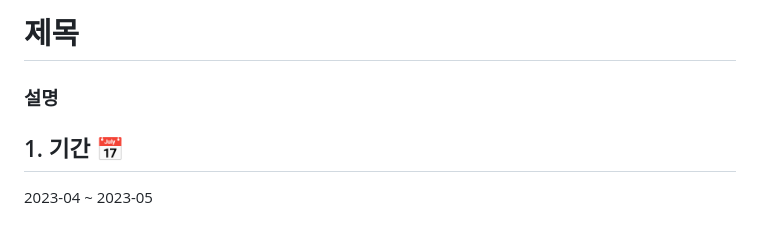
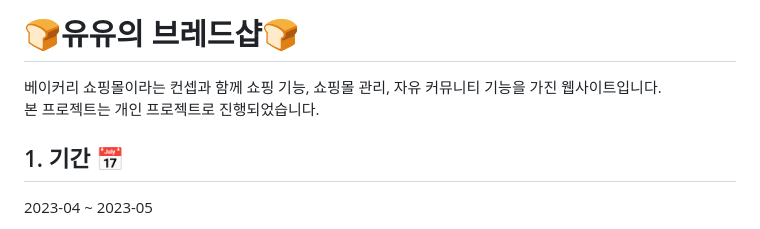
Before and after one commit to yuheesong/ShoppingMall, a Markdown page: README.md, the part around the change. Rendered like a GitHub page.

```diff
--- a/README.md
+++ b/README.md
@@ -1,5 +1,6 @@
-# 제목
-### 설명
+# 🍞유유의 브레드샵🍞
+베이커리 쇼핑몰이라는 컨셉과 함께 쇼핑 기능, 쇼핑몰 관리, 자유 커뮤니티 기능을 가진 웹사이트입니다.
+본 프로젝트는 개인 프로젝트로 진행되었습니다.
 
 ## 1. 기간 📅
 2023-04 ~ 2023-05
```
